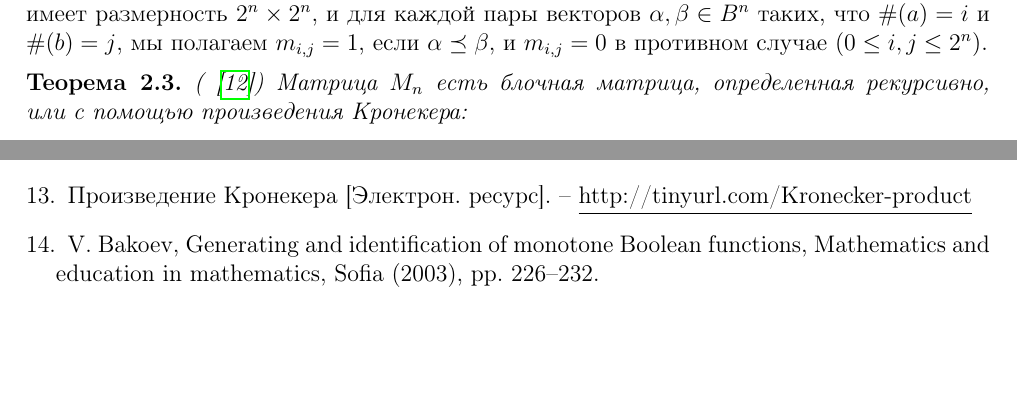
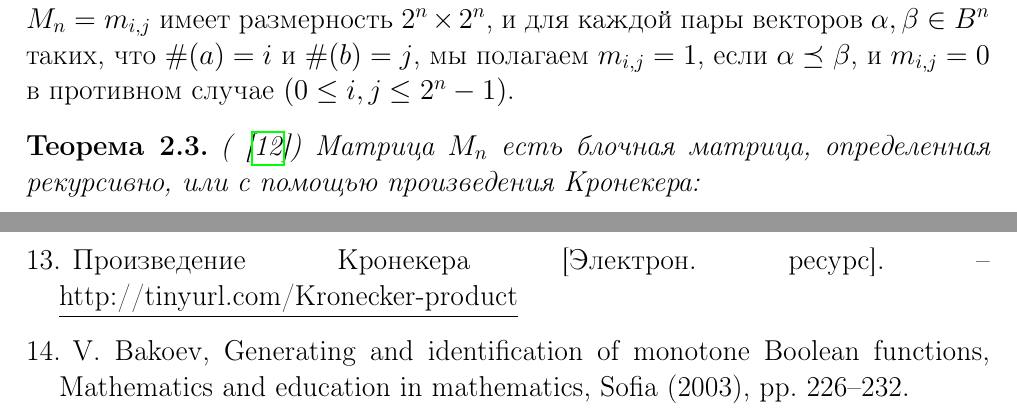
Before and after one commit to asanakoy/dedekind_problem, a LaTeX document (courseWork.tex, which reads chapter2.tex): two parts of pages 5 and 10 of 10 before the commit and two parts of pages 6 and 13 of 13 after it, joined at a grey line, cut so that both start at the same text, the shorter picture padded with empty space. Compiled offline with pdfLaTeX.

Commit message:
edited bug   larger text

```diff
--- a/chapter2.tex
+++ b/chapter2.tex
@@ -100,7 +100,7 @@ $\square$
 Определим \emph{матрицу предшествий} векторов из $B^n$ следующим образом:
 $M_n = m_{i,j}$ имеет размерность $2^n \times 2^n$, и для каждой пары векторов
 $\al, \be \in B^n$ таких, что $\#(a) = i$ и $\#(b) = j$, мы полагаем
-$m_{i,j} = 1$, если $\al \preceq \be$, и $m_{i,j} = 0$ в противном случае $(0 \leq i, j \leq 2^n)$.
+$m_{i,j} = 1$, если $\al \preceq \be$, и $m_{i,j} = 0$ в противном случае $(0 \leq i, j \leq 2^n-1)$.
 \begin{Theorem} \label{Th_matrix_Mn}
 (\cite{bakoev2012})
  Матрица $M_n$ есть блочная матрица, определенная рекурсивно, или с помощью
--- a/courseWork.tex
+++ b/courseWork.tex
@@ -1,7 +1,7 @@
 \input{Preamble.tex}
 
 \begin{document}
-%\begin{large}
+\begin{large}
 %Сейчас стоит шрифт 14 кегель, чтобы сделать 12 кегель, надо закомментировать \begin{large}
 % и \end{large} в данном файле
 
```
Also changed, not shown: courseWork.tex (2 more changed lines), 2 other files.
